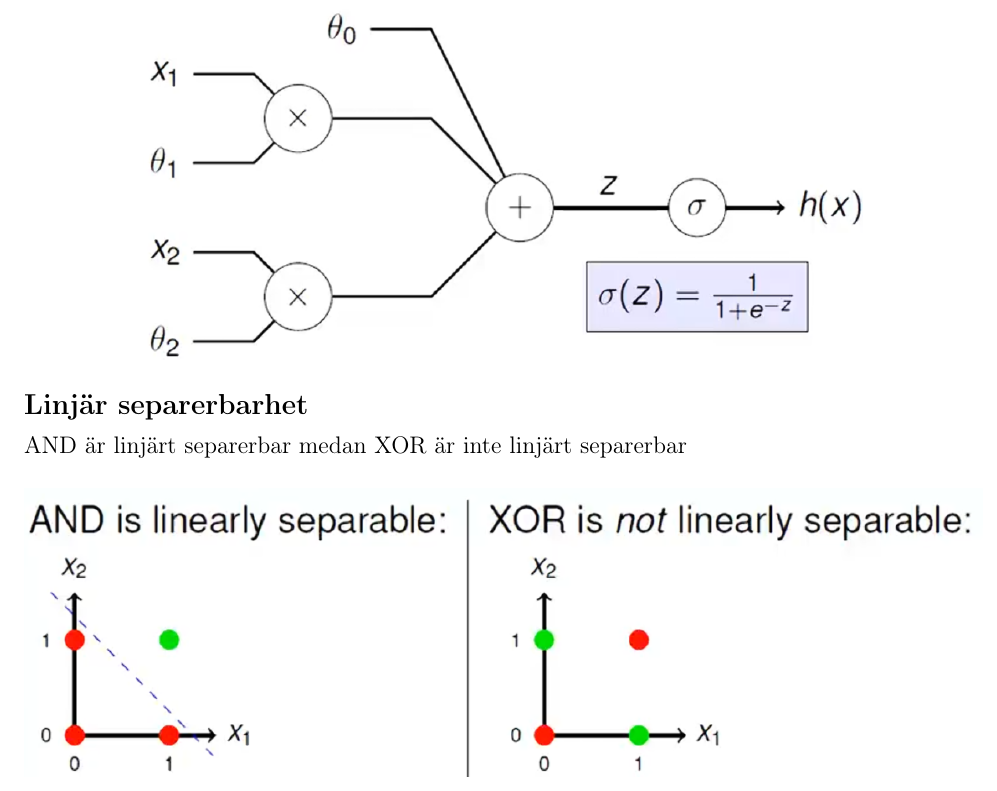
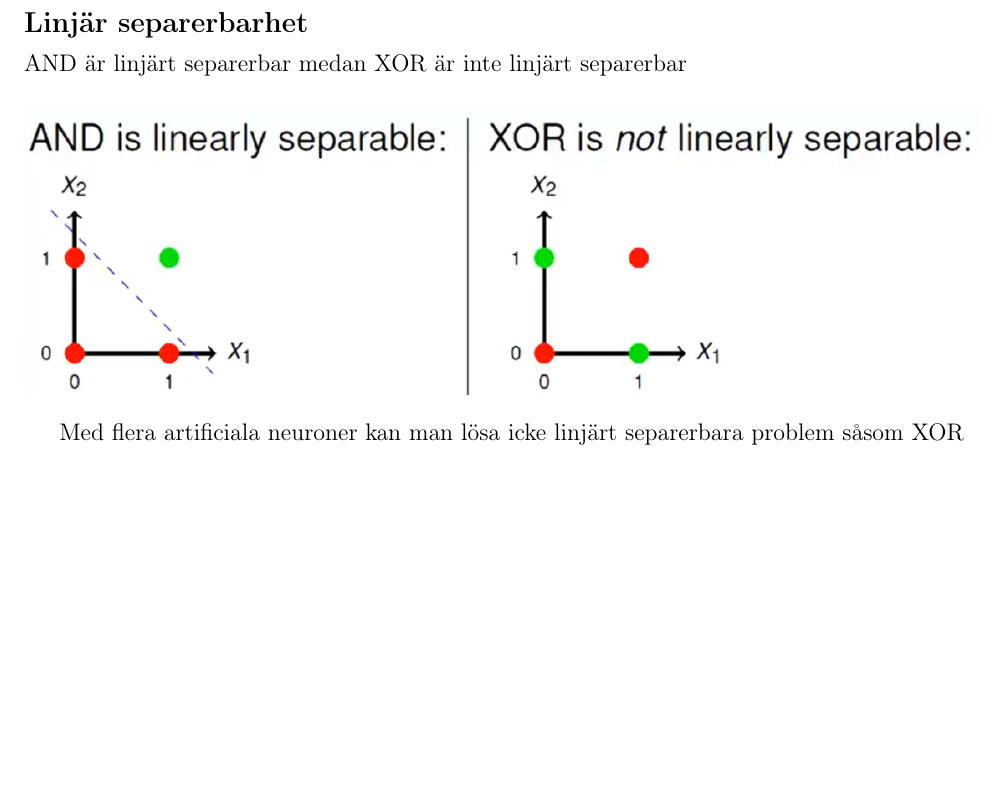
Before and after one commit to YunshanLuo/KTHAnteckningar, a LaTeX document (DD1418Språcken/main.tex): part of page 18 of 18, cut so that both start at the same text, the shorter picture padded with empty space. Compiled offline with pdfLaTeX.

Commit message:
klar med f9 del 1

```diff
--- a/DD1418Språcken/main.tex
+++ b/DD1418Språcken/main.tex
@@ -765,6 +765,9 @@ AND är linjärt separerbar medan XOR är inte linjärt separerbar
     \centering
     \includegraphics[width=1\linewidth]{linear.png}
 \end{figure}
+Med flera artificiala neuroner kan man lösa icke linjärt separerbara problem såsom XOR
+
+
 
 
 
```
